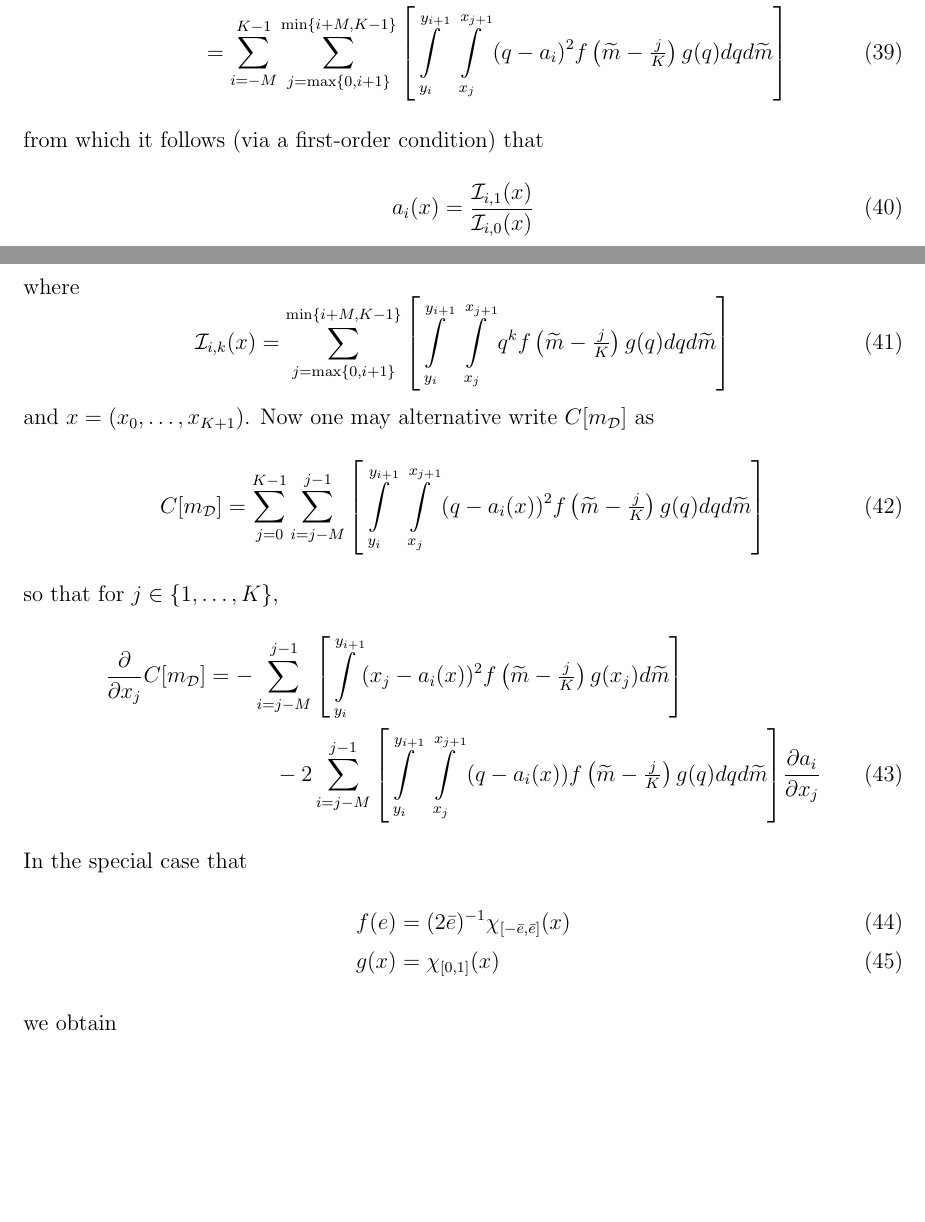
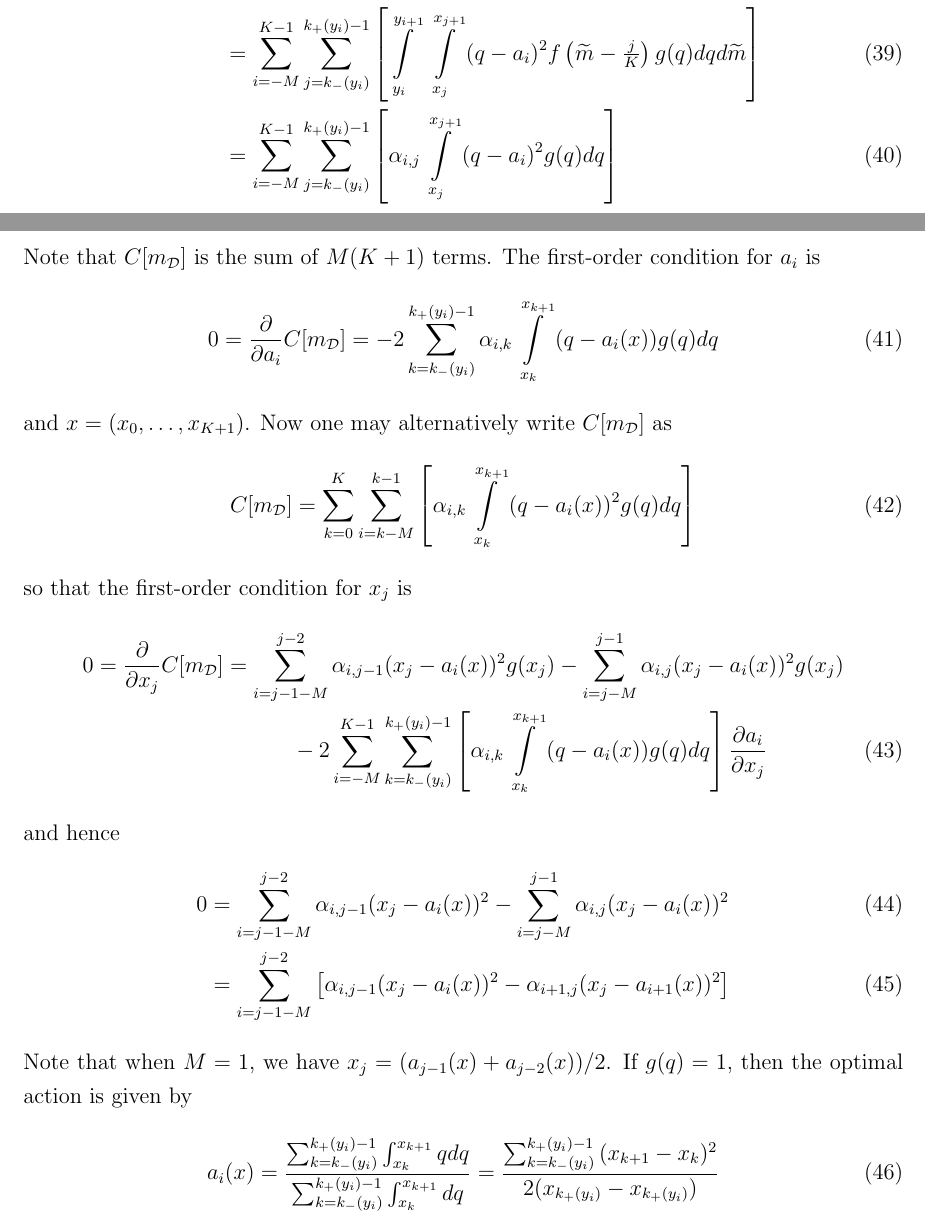
Before and after one commit to martelosaurus/OptimalRatings, a LaTeX document (documentation/beta.tex): two parts of pages 5 and 6 of 6, joined at a grey line, cut so that both start at the same text, the shorter picture padded with empty space. Compiled offline with pdfLaTeX.

Commit message:
ENH: misc

```diff
--- a/documentation/beta.tex
+++ b/documentation/beta.tex
@@ -147,25 +148,24 @@ The cost is given by
 \end{align}
-from which it follows (via a first-order condition) that
+Note that $C[m_{\mathcal{D}}]$ is the sum of $M(K+1)$ terms. The first-order condition for $a_{i}$ is
+\begin{align}\label{foc_a}
+	0&=\frac{\partial}{\partial a_{i}}C[m_{\mathcal{D}}]=-2\sum_{k=k_{-}(y_{i})}^{k_{+}(y_{i})-1}{\alpha_{i,k}\int\limits_{x_{k}}^{x_{k+1}}{(q-a_{i}(x))g(q)dq}}
+\end{align}
+and $x=(x_{0},\ldots,x_{K+1})$. Now one may alternatively write $C[m_{\mathcal{D}}]$ as
+\begin{align}
+	C[m_{\mathcal{D}}]&=\sum_{k=0}^{K}{\sum_{i=k-M}^{k-1}{\left[\alpha_{i,k}\int\displaylimits_{x_{k}}^{x_{k+1}}{(q-a_{i}(x))^{2}g(q)dq}\right]}}
+\end{align}
+so that the first-order condition for $x_{j}$ is
+\begin{align}
+	0=\frac{\partial}{\partial x_{j}}C[m_{\mathcal{D}}]&=\sum_{i=j-1-M}^{j-2}{\alpha_{i,j-1}(x_{j}-a_{i}(x))^{2}g(x_{j})}-\sum_{i=j-M}^{j-1}{\alpha_{i,j}(x_{j}-a_{i}(x))^{2}g(x_{j})}\notag\\
+	&\hspace{.5in}-2\sum_{i=-M}^{K-1}{\sum_{k=k_{-}(y_{i})}^{k_{+}(y_{i})-1}{\left[\alpha_{i,k}\int\displaylimits_{x_{k}}^{x_{k+1}}{(q-a_{i}(x))g(q)dq}\right]\frac{\partial a_{i}}{\partial x_{j}}}}
+\end{align}
+and hence
+\begin{align}
+	0&=\sum_{i=j-1-M}^{j-2}{\alpha_{i,j-1}(x_{j}-a_{i}(x))^{2}}-\sum_{i=j-M}^{j-1}{\alpha_{i,j}(x_{j}-a_{i}(x))^{2}}\\
+	&=\sum_{i=j-1-M}^{j-2}{\left[\alpha_{i,j-1}(x_{j}-a_{i}(x))^{2}-\alpha_{i+1,j}(x_{j}-a_{i+1}(x))^{2}\right]}
+\end{align}
+Note that when $M=1$, we have $x_{j}=(a_{j-1}(x)+a_{j-2}(x))/2$. If $g(q)=1$, then the optimal action is given by
 \begin{equation}
-	a_{i}(x)=\frac{\mathcal{I}_{i,1}(x)}{\mathcal{I}_{i,0}(x)}
+	a_{i}(x)=\frac{\sum_{k=k_{-}(y_{i})}^{k_{+}(y_{i})-1}{\int_{x_{k}}^{x_{k+1}}{qdq}}}{\sum_{k=k_{-}(y_{i})}^{k_{+}(y_{i})-1}{\int_{x_{k}}^{x_{k+1}}{dq}}}=\frac{\sum_{k=k_{-}(y_{i})}^{k_{+}(y_{i})-1}{(x_{k+1}-x_{k})^{2}}}{2(x_{k_{+}(y_{i})}-x_{k_{+}(y_{i})})}
 \end{equation}
-where
-\begin{equation}
-	\mathcal{I}_{i,k}(x)=\sum_{j=\max\{0,i+1\}}^{\min\{i+M,K-1\}}{\left[\int\displaylimits_{y_{i}}^{y_{i+1}}{\:\int\displaylimits_{x_{j}}^{x_{j+1}}{q^{k}f\left(\widetilde{m}-\tfrac{j}{K}\right)g(q)dq}}d\widetilde{m}\right]}
-\end{equation}
-and $x=(x_{0},\ldots,x_{K+1})$. Now one may alternative write $C[m_{\mathcal{D}}]$ as
-\begin{align}
-	C[m_{\mathcal{D}}]&=\sum_{j=0}^{K-1}{\sum_{i=j-M}^{j-1}{\left[\int\displaylimits_{y_{i}}^{y_{i+1}}{\:\int\displaylimits_{x_{j}}^{x_{j+1}}{(q-a_{i}(x))^{2}f\left(\widetilde{m}-\tfrac{j}{K}\right)g(q)dq}}d\widetilde{m}\right]}}
-\end{align}
-so that for $j\in\{1,\ldots,K\}$,
-\begin{align}
-	\frac{\partial }{\partial x_{j}}C[m_{\mathcal{D}}]&=-\sum_{i=j-M}^{j-1}{\left[\int\displaylimits_{y_{i}}^{y_{i+1}}(x_{j}-a_{i}(x))^{2}f\left(\widetilde{m}-\tfrac{j}{K}\right)g(x_{j})d\widetilde{m}\right]}\notag\\
-	&\hspace{.5in}-2\sum_{i=j-M}^{j-1}{\left[\int\displaylimits_{y_{i}}^{y_{i+1}}{\:\int\displaylimits_{x_{j}}^{x_{j+1}}{(q-a_{i}(x))f\left(\widetilde{m}-\tfrac{j}{K}\right)g(q)dq}}d\widetilde{m}\right]}\frac{\partial a_{i}}{\partial x_{j}}
-\end{align}
-In the special case that
-\begin{align}
-	f(e)&=(2\bar{e})^{-1}\chi_{[-\bar{e},\bar{e}]}(x)\\
-	g(x)&=\chi_{[0,1]}(x)
-\end{align}
-we obtain
 \end{document}
```
Also changed, not shown: documentation/beta.pdf, documentation/beta.tex (21 more changed lines), 3 other files.
